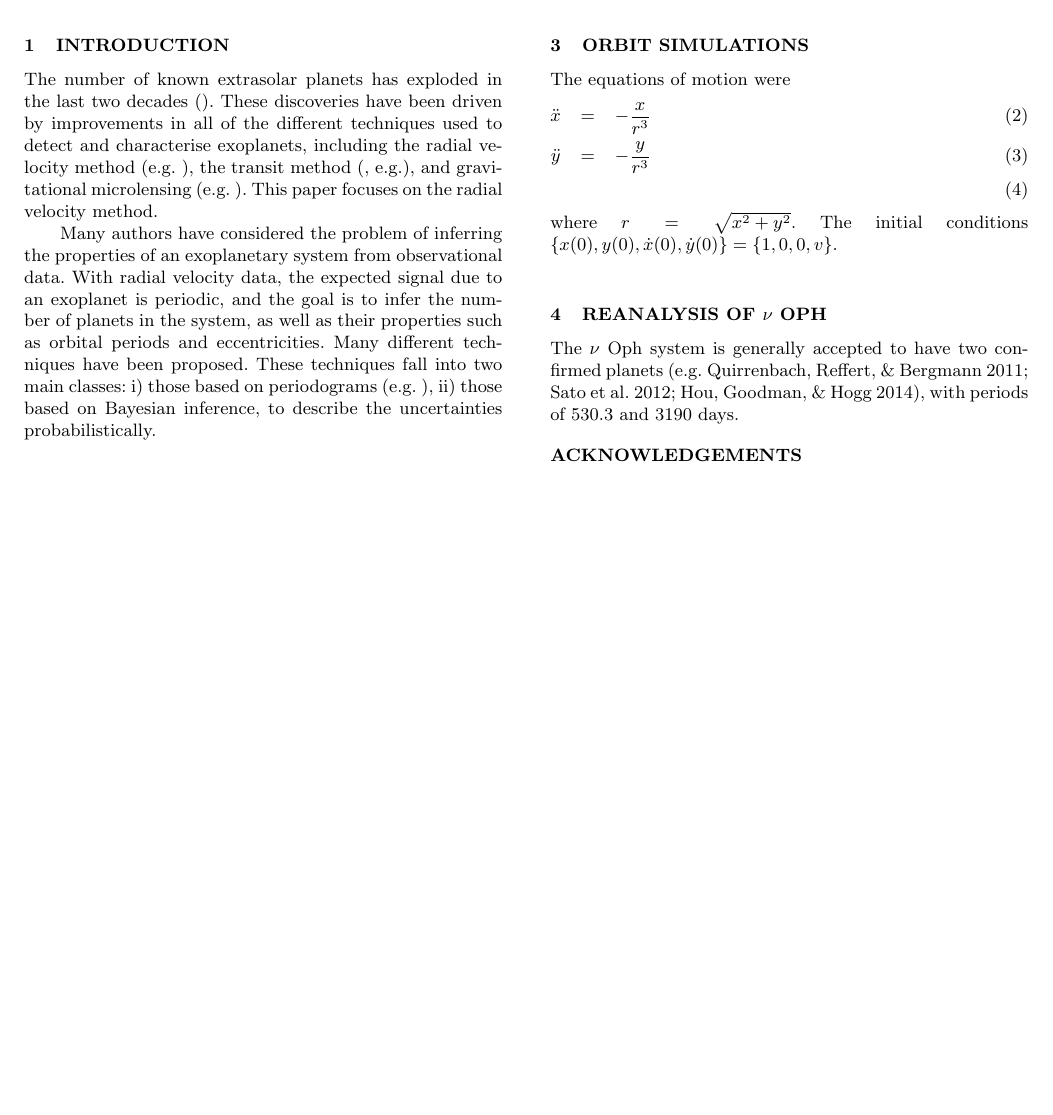
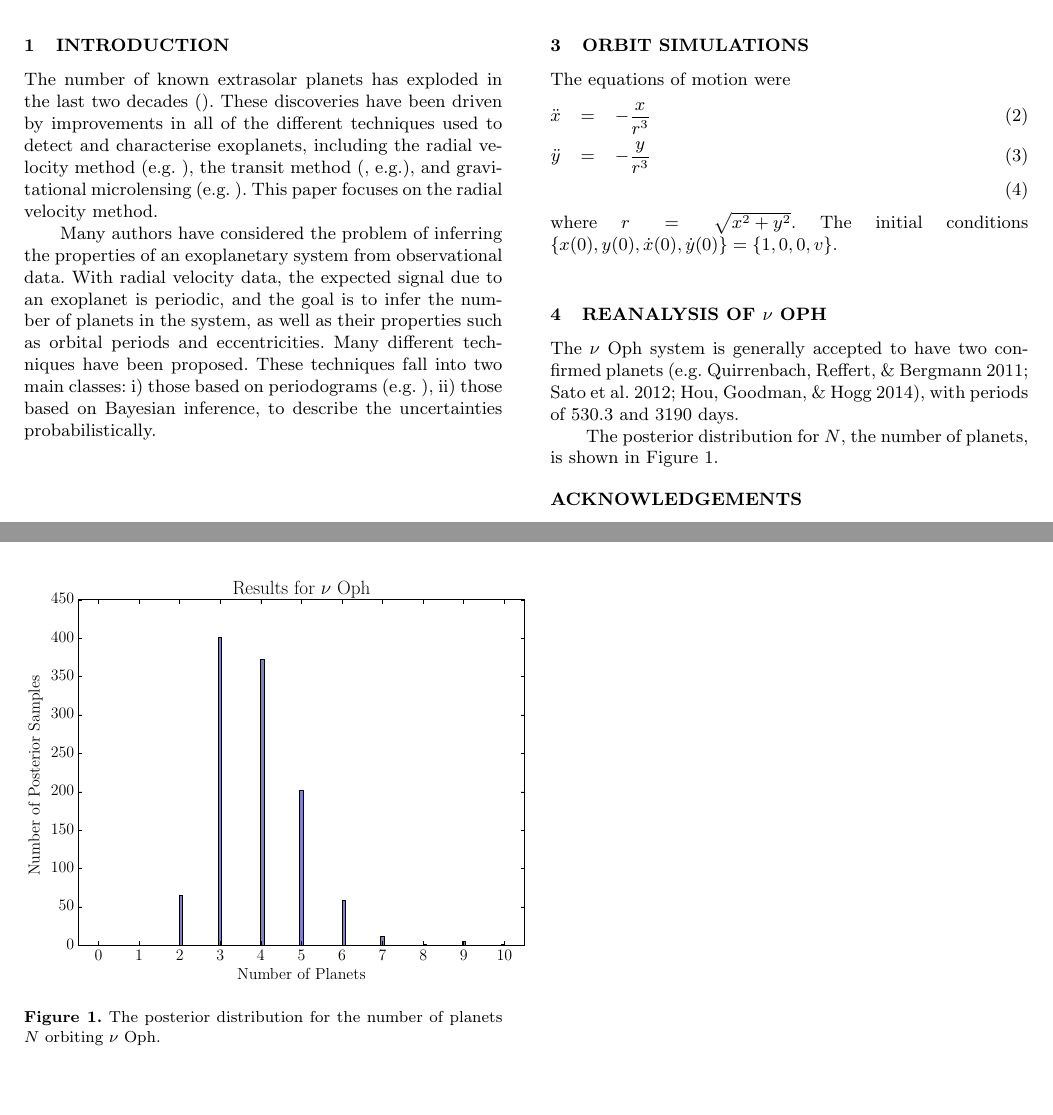
Before and after one commit to eggplantbren/Exoplanet, a LaTeX paper (Paper/ms.tex): part of page 1 of 2 before the commit and two parts of pages 1 and 2 of 2 after it, the two joined at a grey line, cut so that both start at the same text, the shorter picture padded with empty space. Compiled offline with LaTeX, dvips and Ghostscript; a LaTeX package or settings file that is missing is left out.

Commit message:
nu oph figure

```diff
--- a/Paper/ms.tex
+++ b/Paper/ms.tex
@@ -106,6 +106,16 @@ The $\nu$ Oph system is generally accepted to have two confirmed planets
 \citep[e.g.][]{2011AIPC.1331..102Q, 2012PASJ...64..135S, fengji}, with periods
 of $530.3$ and $3190$ days.
 
+The posterior distribution for $N$, the number of planets, is shown in
+Figure~\ref{fig:nu_oph_N}.
+
+
+\begin{figure}
+\includegraphics[scale=0.5]{Figures/nu_oph_N.eps}
+\caption{The posterior distribution for the number of planets $N$ orbiting
+$\nu$ Oph.\label{fig:nu_oph_N}}
+\end{figure}
+
 \vspace{-0.5cm}
 \section*{Acknowledgements}
 It is a pleasure to thank Courtney Donovan (Auckland) for many helpful
```
Also changed, not shown: Paper/Figures/nu_oph_N.eps (added).
